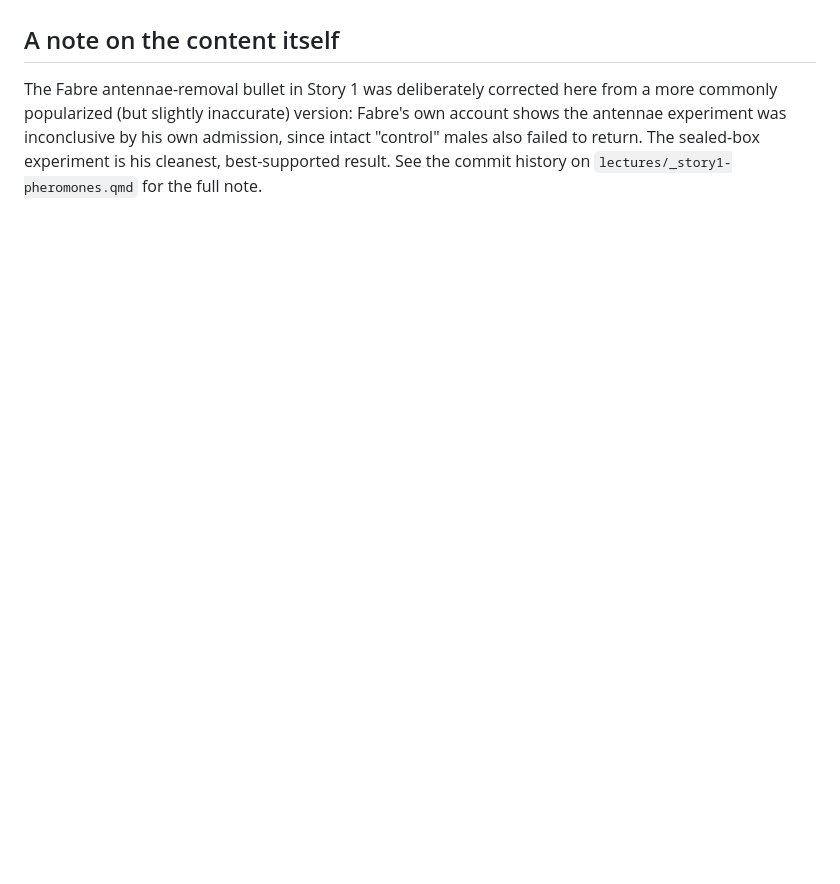
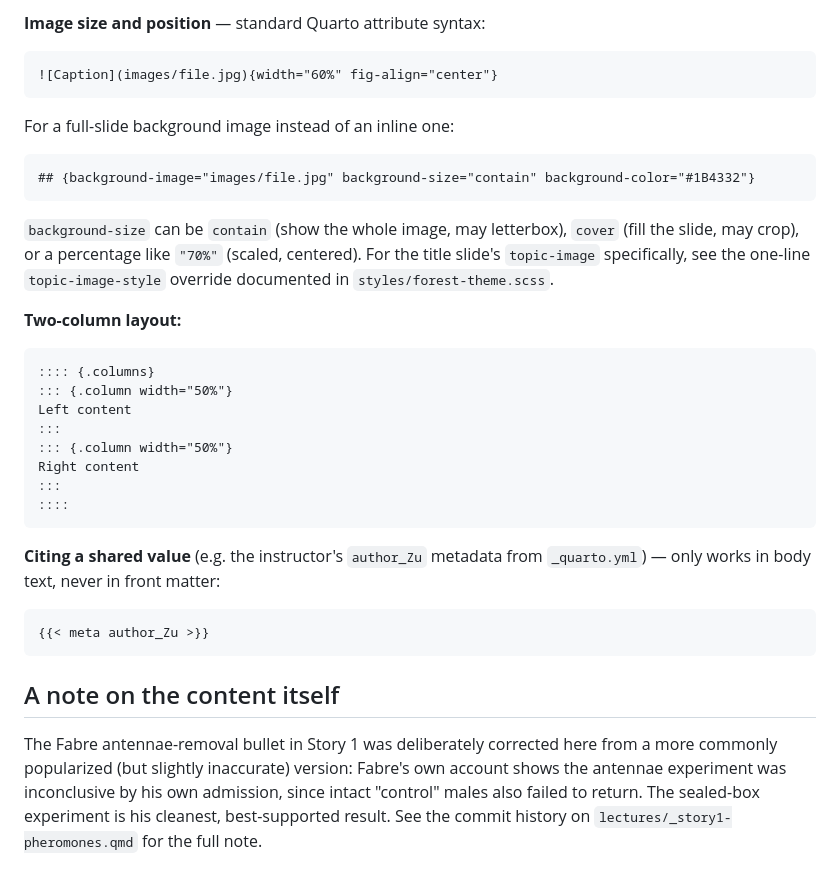
Before and after one commit to PengjuanZu/unine-chem-ecology-as26, a Markdown page: README.md, the part around one of its changes. Drawn GitHub-style; blank space fills up the shorter version.

````diff
--- a/README.md
+++ b/README.md
@@ -156,3 +242,35 @@ below) and merging it.
+**Image size and position** — standard Quarto attribute syntax:
+```markdown
+![Caption](images/file.jpg){width="60%" fig-align="center"}
+```
+For a full-slide background image instead of an inline one:
+```markdown
+## {background-image="images/file.jpg" background-size="contain" background-color="#1B4332"}
+```
+`background-size` can be `contain` (show the whole image, may
+letterbox), `cover` (fill the slide, may crop), or a percentage like
+`"70%"` (scaled, centered). For the title slide's `topic-image`
+specifically, see the one-line `topic-image-style` override documented
+in `styles/forest-theme.scss`.
+
+**Two-column layout:**
+```markdown
+:::: {.columns}
+::: {.column width="50%"}
+Left content
+:::
+::: {.column width="50%"}
+Right content
+:::
+::::
+```
+
+**Citing a shared value** (e.g. the instructor's `author_Zu` metadata
+from `_quarto.yml`) — only works in body text, never in front matter:
+```markdown
+{{< meta author_Zu >}}
+```
+
 ## A note on the content itself
 
 The Fabre antennae-removal bullet in Story 1 was deliberately corrected
````
Also changed, not shown: other parts of README.md (+86 -0 lines).
